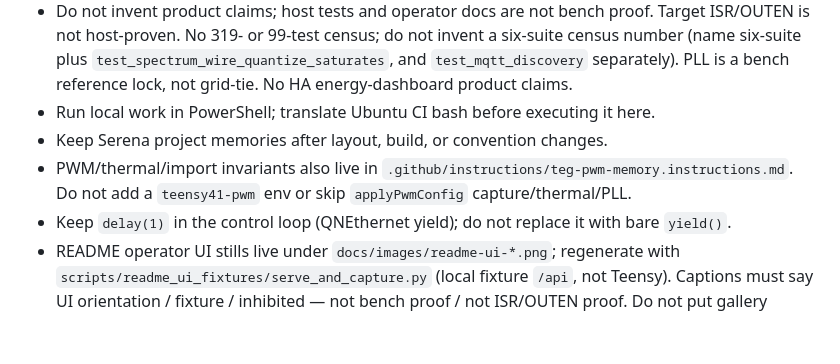
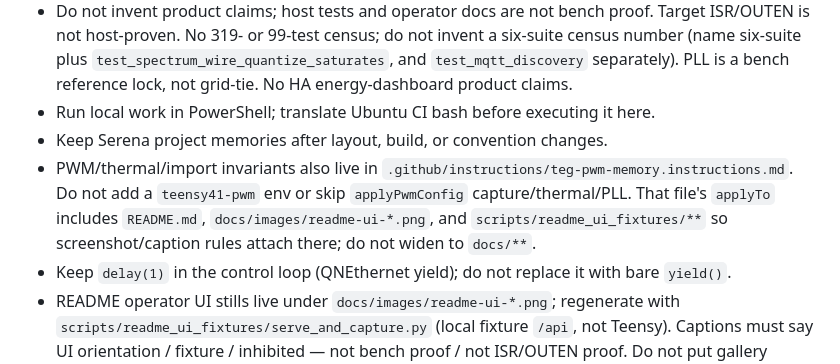
Before and after one commit to lfarrand/teg, a Markdown page: AGENTS.md, the part around one of its changes. Drawn GitHub-style; blank space fills up the shorter version.

```diff
--- a/AGENTS.md
+++ b/AGENTS.md
@@ -6,7 +6,7 @@
 - Do not invent product claims; host tests and operator docs are not bench proof. Target ISR/OUTEN is not host-proven. No 319- or 99-test census; do not invent a six-suite census number (name six-suite plus `test_spectrum_wire_quantize_saturates`, and `test_mqtt_discovery` separately). PLL is a bench reference lock, not grid-tie. No HA energy-dashboard product claims.
 - Run local work in PowerShell; translate Ubuntu CI bash before executing it here.
 - Keep Serena project memories after layout, build, or convention changes.
-- PWM/thermal/import invariants also live in `.github/instructions/teg-pwm-memory.instructions.md`. Do not add a `teensy41-pwm` env or skip `applyPwmConfig` capture/thermal/PLL.
+- PWM/thermal/import invariants also live in `.github/instructions/teg-pwm-memory.instructions.md`. Do not add a `teensy41-pwm` env or skip `applyPwmConfig` capture/thermal/PLL. That file's `applyTo` includes `README.md`, `docs/images/readme-ui-*.png`, and `scripts/readme_ui_fixtures/**` so screenshot/caption rules attach there; do not widen to `docs/**`.
 - Keep `delay(1)` in the control loop (QNEthernet yield); do not replace it with bare `yield()`.
 - README operator UI stills live under `docs/images/readme-ui-*.png`; regenerate with `scripts/readme_ui_fixtures/serve_and_capture.py` (local fixture `/api`, not Teensy). Captions must say UI orientation / fixture / inhibited — not bench proof / not ISR/OUTEN proof. Do not put gallery media in `web/`; prefer PNG stills over animated live-meter GIFs. Docs media plan `plan/process-readme-screenshots-1.md` is Completed; still no `plan/refactor-adversarial-fixes-7.md`.
 
```
Also changed, not shown: other parts of AGENTS.md (+1 -1 lines), .github/instructions/teg-pwm-memory.instructions.md (+1 -1 lines), .serena/memories/conventions.md (+1 -1 lines).
